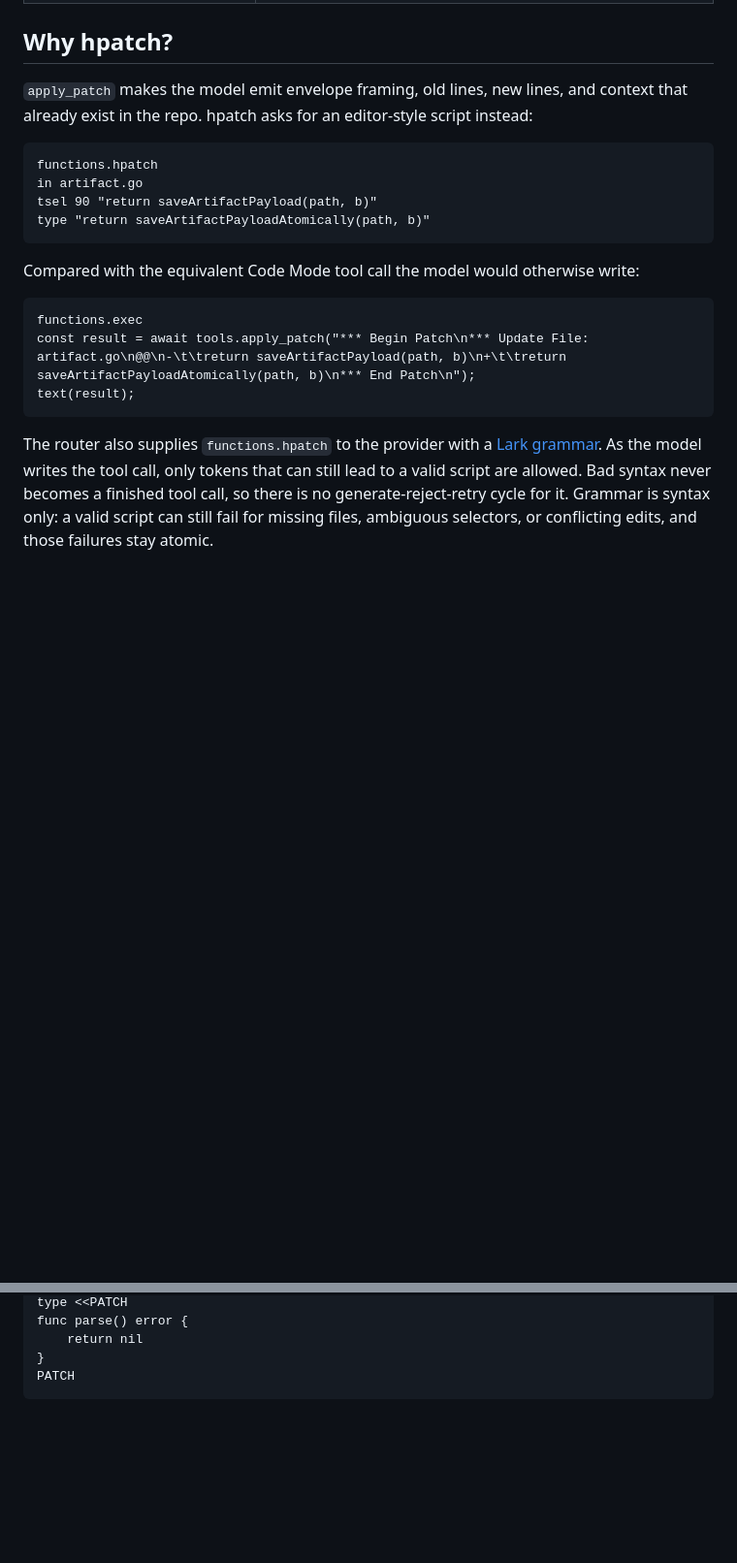
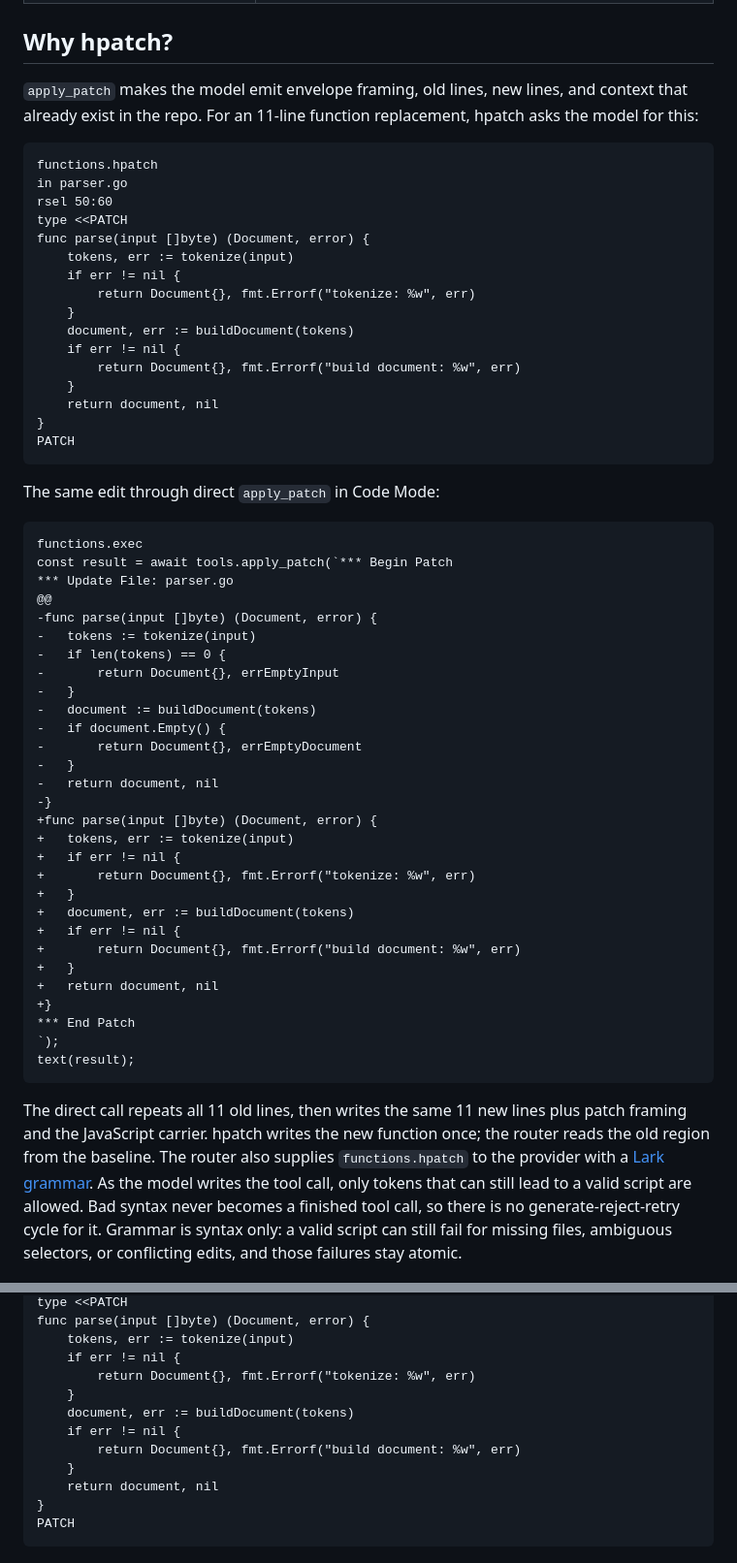
Before and after one commit to yusing/hpatch, a Markdown page: README.md, 2 parts joined by grey strips. Shown at 97% size. GitHub-like rendering; blank space fills up the shorter version.

Commit message:
docs: compare hpatch and apply_patch on full function edits
Replace short edit snippets with a realistic 11-line function example
and explain how hpatch reuses the baseline while direct apply_patch
repeats existing context and patch framing. Update the multiline usage
example to match.

````diff
--- a/README.md
+++ b/README.md
@@ -15,23 +15,62 @@ TL;DR:
 
 ## Why hpatch?
 
-`apply_patch` makes the model emit envelope framing, old lines, new lines, and context that already exist in the repo. hpatch asks for an editor-style script instead:
+`apply_patch` makes the model emit envelope framing, old lines, new lines, and context that already exist in the repo. For an 11-line function replacement, hpatch asks the model for this:
 
 ```text
 functions.hpatch
-in artifact.go
-tsel 90 "return saveArtifactPayload(path, b)"
-type "return saveArtifactPayloadAtomically(path, b)"
+in parser.go
+rsel 50:60
+type <<PATCH
+func parse(input []byte) (Document, error) {
+	tokens, err := tokenize(input)
+	if err != nil {
+		return Document{}, fmt.Errorf("tokenize: %w", err)
+	}
+	document, err := buildDocument(tokens)
+	if err != nil {
+		return Document{}, fmt.Errorf("build document: %w", err)
+	}
+	return document, nil
+}
+PATCH
 ```
 
-Compared with the equivalent Code Mode tool call the model would otherwise write:
+The same edit through direct `apply_patch` in Code Mode:
 
 ```text
 functions.exec
-const result = await tools.apply_patch("*** Begin Patch\n*** Update File: artifact.go\n@@\n-\t\treturn saveArtifactPayload(path, b)\n+\t\treturn saveArtifactPayloadAtomically(path, b)\n*** End Patch\n");
+const result = await tools.apply_patch(`*** Begin Patch
+*** Update File: parser.go
+@@
+-func parse(input []byte) (Document, error) {
+-	tokens := tokenize(input)
+-	if len(tokens) == 0 {
+-		return Document{}, errEmptyInput
+-	}
+-	document := buildDocument(tokens)
+-	if document.Empty() {
+-		return Document{}, errEmptyDocument
+-	}
+-	return document, nil
+-}
++func parse(input []byte) (Document, error) {
++	tokens, err := tokenize(input)
++	if err != nil {
++		return Document{}, fmt.Errorf("tokenize: %w", err)
++	}
++	document, err := buildDocument(tokens)
++	if err != nil {
++		return Document{}, fmt.Errorf("build document: %w", err)
++	}
++	return document, nil
++}
+*** End Patch
+`);
 text(result);
 ```
 
+The direct call repeats all 11 old lines, then writes the same 11 new lines plus patch framing and the JavaScript carrier. hpatch writes the new function once; the router reads the old region from the baseline.
 The router also supplies `functions.hpatch` to the provider with a [Lark grammar](https://developers.openai.com/api/docs/guides/function-calling#context-free-grammars). As the model writes the tool call, only tokens that can still lead to a valid script are allowed. Bad syntax never becomes a finished tool call, so there is no generate-reject-retry cycle for it. Grammar is syntax only: a valid script can still fail for missing files, ambiguous selectors, or conflicting edits, and those failures stay atomic.
 
 ## Requirements
@@ -243,6 +282,14 @@ rsel 50:53
 type <<PATCH
-func parse() error {
-	return nil
+func parse(input []byte) (Document, error) {
+	tokens, err := tokenize(input)
+	if err != nil {
+		return Document{}, fmt.Errorf("tokenize: %w", err)
+	}
+	document, err := buildDocument(tokens)
+	if err != nil {
+		return Document{}, fmt.Errorf("build document: %w", err)
+	}
+	return document, nil
 }
 PATCH
 ```
````
Also changed, not shown: other parts of README.md (+1 -1 lines).
